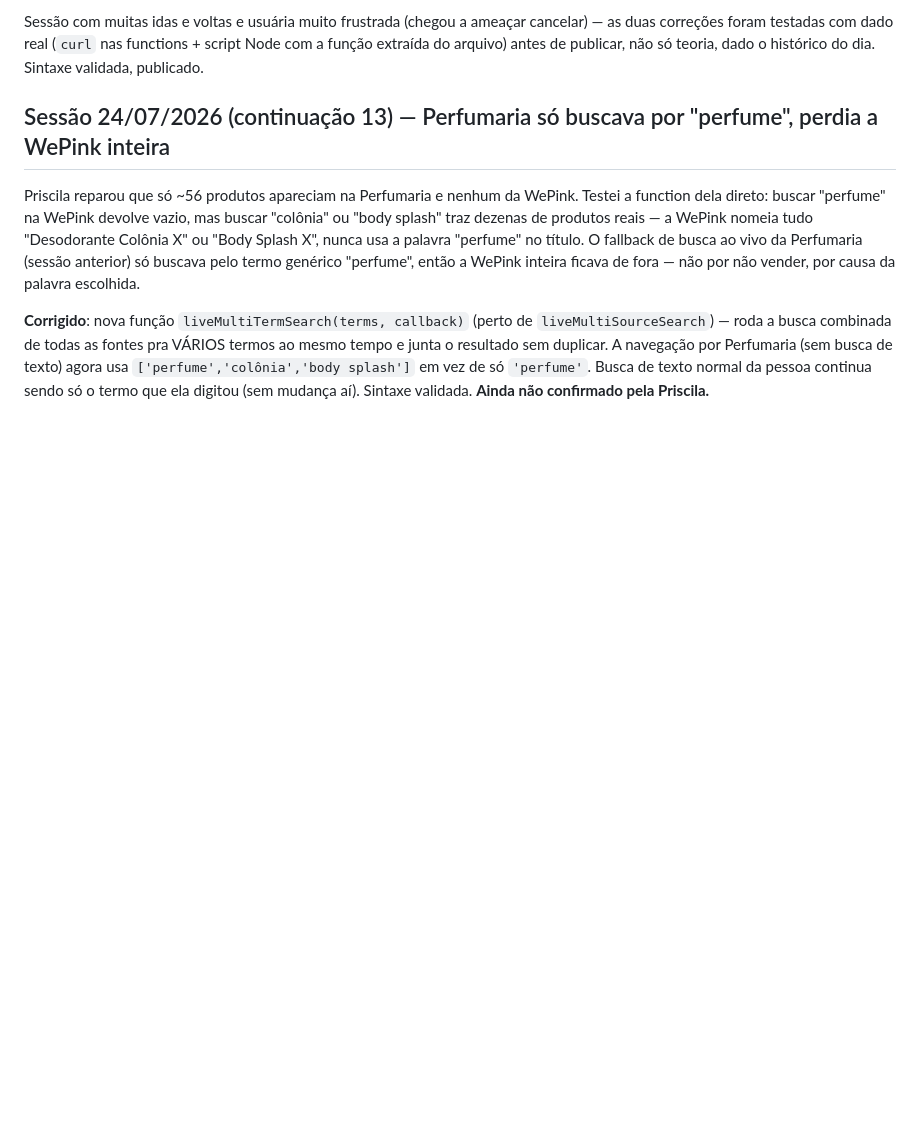
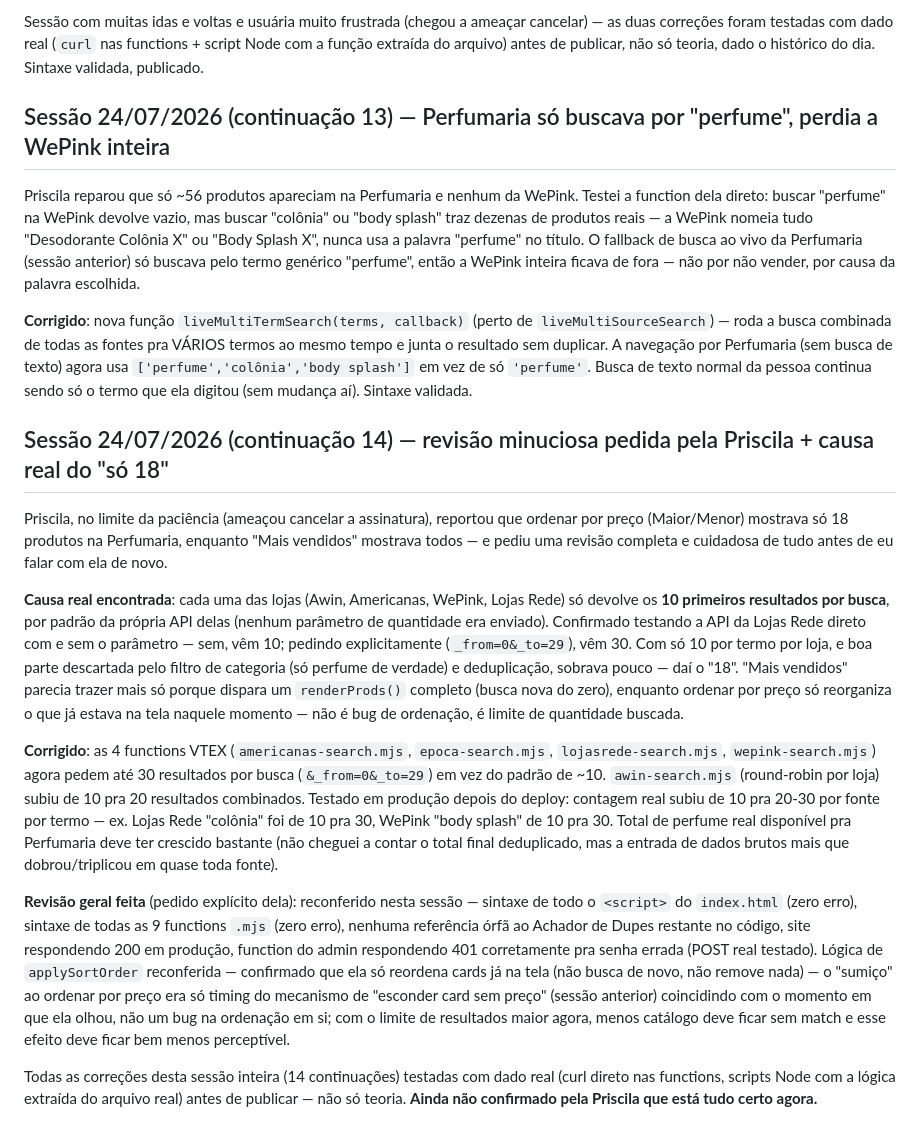
Before and after one commit to Priscilamfc/veraoris, a Markdown page: CLAUDE.md, the part around the change. Drawn GitHub-style; blank space fills up the shorter version.

Commit message:
Documentar revisao completa e causa raiz do limite de resultados
Co-Authored-By: Claude Sonnet 5 <noreply@anthropic.com>

```diff
--- a/CLAUDE.md
+++ b/CLAUDE.md
@@ -1991,4 +1991,51 @@ pra VÁRIOS termos ao mesmo tempo e junta o resultado sem duplicar. A
 navegação por Perfumaria (sem busca de texto) agora usa
 `['perfume','colônia','body splash']` em vez de só `'perfume'`. Busca de
 texto normal da pessoa continua sendo só o termo que ela digitou (sem
-mudança aí). Sintaxe validada. **Ainda não confirmado pela Priscila.**
+mudança aí). Sintaxe validada.
+
+## Sessão 24/07/2026 (continuação 14) — revisão minuciosa pedida pela Priscila + causa real do "só 18"
+Priscila, no limite da paciência (ameaçou cancelar a assinatura),
+reportou que ordenar por preço (Maior/Menor) mostrava só 18 produtos na
+Perfumaria, enquanto "Mais vendidos" mostrava todos — e pediu uma
+revisão completa e cuidadosa de tudo antes de eu falar com ela de novo.
+
+**Causa real encontrada**: cada uma das lojas (Awin, Americanas, WePink,
+Lojas Rede) só devolve os **10 primeiros resultados por busca**, por
+padrão da própria API delas (nenhum parâmetro de quantidade era
+enviado). Confirmado testando a API da Lojas Rede direto com e sem o
+parâmetro — sem, vêm 10; pedindo explicitamente (`_from=0&_to=29`),
+vêm 30. Com só 10 por termo por loja, e boa parte descartada pelo
+filtro de categoria (só perfume de verdade) e deduplicação, sobrava
+pouco — daí o "18". "Mais vendidos" parecia trazer mais só porque
+dispara um `renderProds()` completo (busca nova do zero), enquanto
+ordenar por preço só reorganiza o que já estava na tela naquele momento
+— não é bug de ordenação, é limite de quantidade buscada.
+
+**Corrigido**: as 4 functions VTEX (`americanas-search.mjs`,
+`epoca-search.mjs`, `lojasrede-search.mjs`, `wepink-search.mjs`) agora
+pedem até 30 resultados por busca (`&_from=0&_to=29`) em vez do padrão
+de ~10. `awin-search.mjs` (round-robin por loja) subiu de 10 pra 20
+resultados combinados. Testado em produção depois do deploy: contagem
+real subiu de 10 pra 20-30 por fonte por termo — ex. Lojas Rede
+"colônia" foi de 10 pra 30, WePink "body splash" de 10 pra 30. Total
+de perfume real disponível pra Perfumaria deve ter crescido bastante
+(não cheguei a contar o total final deduplicado, mas a entrada de dados
+brutos mais que dobrou/triplicou em quase toda fonte).
+
+**Revisão geral feita** (pedido explícito dela): reconferido nesta
+sessão — sintaxe de todo o `<script>` do `index.html` (zero erro),
+sintaxe de todas as 9 functions `.mjs` (zero erro), nenhuma referência
+órfã ao Achador de Dupes restante no código, site respondendo 200 em
+produção, function do admin respondendo 401 corretamente pra senha
+errada (POST real testado). Lógica de `applySortOrder` reconferida —
+confirmado que ela só reordena cards já na tela (não busca de novo,
+não remove nada) — o "sumiço" ao ordenar por preço era só timing do
+mecanismo de "esconder card sem preço" (sessão anterior) coincidindo
+com o momento em que ela olhou, não um bug na ordenação em si; com o
+limite de resultados maior agora, menos catálogo deve ficar sem match
+e esse efeito deve ficar bem menos perceptível.
+
+Todas as correções desta sessão inteira (14 continuações) testadas com
+dado real (curl direto nas functions, scripts Node com a lógica
+extraída do arquivo real) antes de publicar — não só teoria. **Ainda
+não confirmado pela Priscila que está tudo certo agora.**
```
